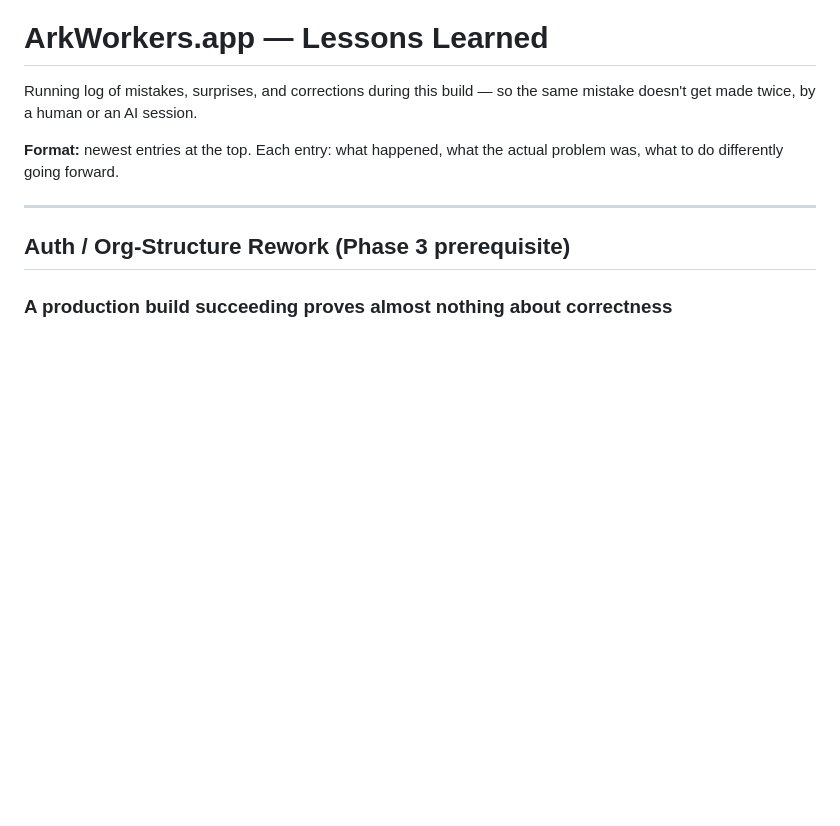
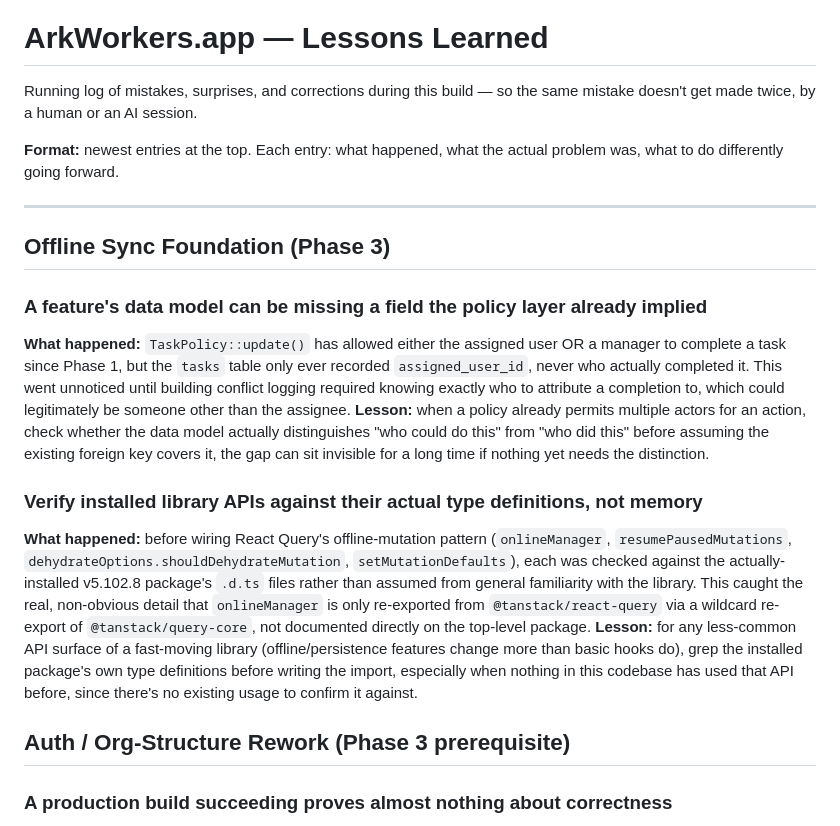
Before and after one commit to gabrielnig/Ark-Workers, a Markdown page: LESSONS.md, the part around the change. Drawn GitHub-style; blank space fills up the shorter version.

Commit message:
Update documentation for the offline-sync foundation checkpoint

```diff
--- a/LESSONS.md
+++ b/LESSONS.md
@@ -7,6 +7,37 @@ so the same mistake doesn't get made twice, by a human or an AI session.
 the actual problem was, what to do differently going forward.
 
 ---
+
+## Offline Sync Foundation (Phase 3)
+
+### A feature's data model can be missing a field the policy layer already implied
+**What happened:** `TaskPolicy::update()` has allowed either the
+assigned user OR a manager to complete a task since Phase 1, but the
+`tasks` table only ever recorded `assigned_user_id`, never who
+actually completed it. This went unnoticed until building conflict
+logging required knowing exactly who to attribute a completion to,
+which could legitimately be someone other than the assignee.
+**Lesson:** when a policy already permits multiple actors for an
+action, check whether the data model actually distinguishes "who
+could do this" from "who did this" before assuming the existing
+foreign key covers it, the gap can sit invisible for a long time if
+nothing yet needs the distinction.
+
+### Verify installed library APIs against their actual type definitions, not memory
+**What happened:** before wiring React Query's offline-mutation
+pattern (`onlineManager`, `resumePausedMutations`,
+`dehydrateOptions.shouldDehydrateMutation`, `setMutationDefaults`),
+each was checked against the actually-installed v5.102.8 package's
+`.d.ts` files rather than assumed from general familiarity with the
+library. This caught the real, non-obvious detail that
+`onlineManager` is only re-exported from `@tanstack/react-query` via
+a wildcard re-export of `@tanstack/query-core`, not documented
+directly on the top-level package.
+**Lesson:** for any less-common API surface of a fast-moving library
+(offline/persistence features change more than basic hooks do), grep
+the installed package's own type definitions before writing the
+import, especially when nothing in this codebase has used that API
+before, since there's no existing usage to confirm it against.
 
 ## Auth / Org-Structure Rework (Phase 3 prerequisite)
 
```
Also changed, not shown: CHANGELOG.md (+25 -0 lines), ai-context.md (+21 -17 lines).
